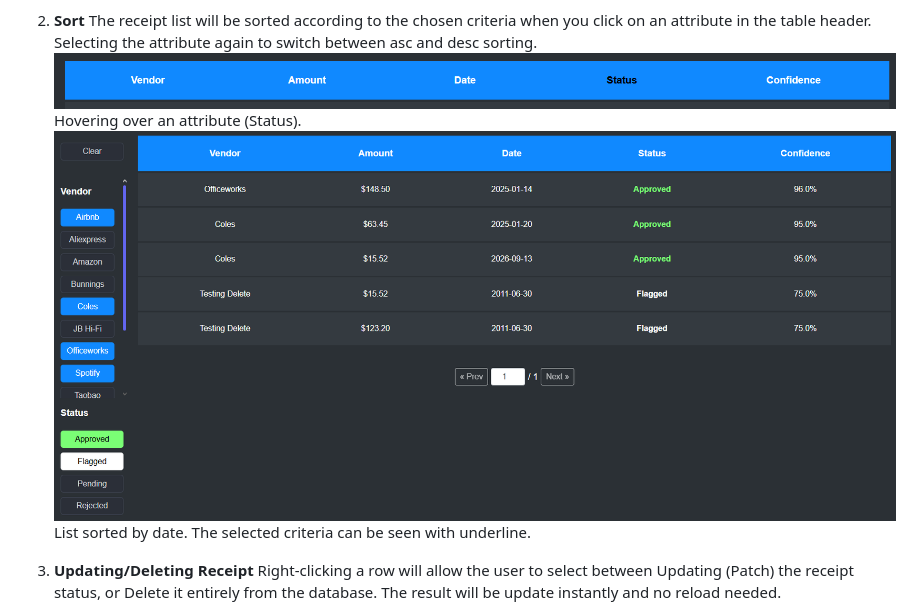
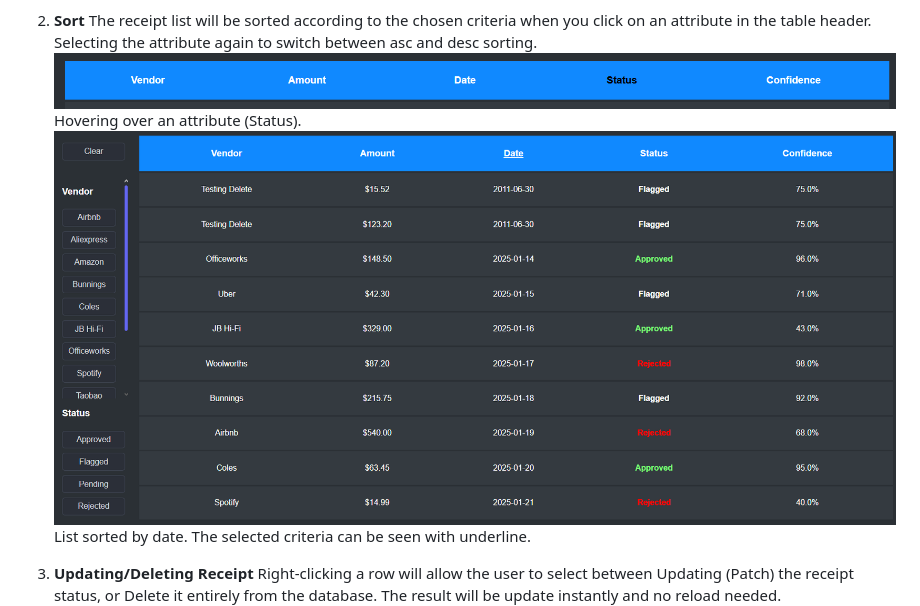
Before and after one commit to Arrogz/WT-ReceiptDashboard, a Markdown page: README.md, the part around the change. Drawn GitHub-style.

Commit message:
Fix Wrong Image Name

```diff
--- a/README.md
+++ b/README.md
@@ -118,7 +118,7 @@ The app binds to `127.0.0.1` by default (not `0.0.0.0`), so it's only reachable
     The receipt list will be sorted according to the chosen criteria when you click on an attribute in the table header. Selecting the attribute again to switch between asc and desc sorting.
     ![Hovering over an attribute (Status)](img/hover_over_table_head.png)
     Hovering over an attribute (Status).
-    ![List sorted by date](img/filter_by_vendor_and_status.png)
+    ![List sorted by date](img/list_sorted_by_date.png)
     List sorted by date. The selected criteria can be seen with underline.
 
 3. **Updating/Deleting Receipt**
```
